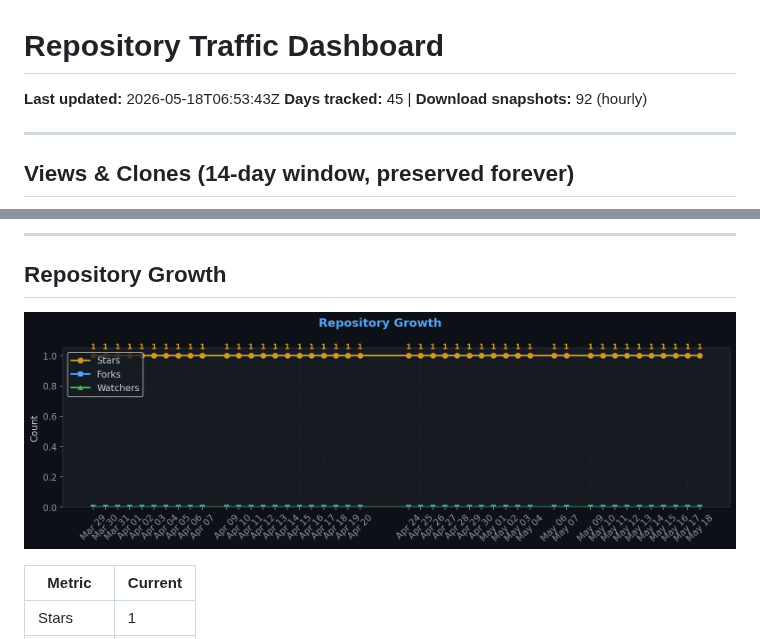
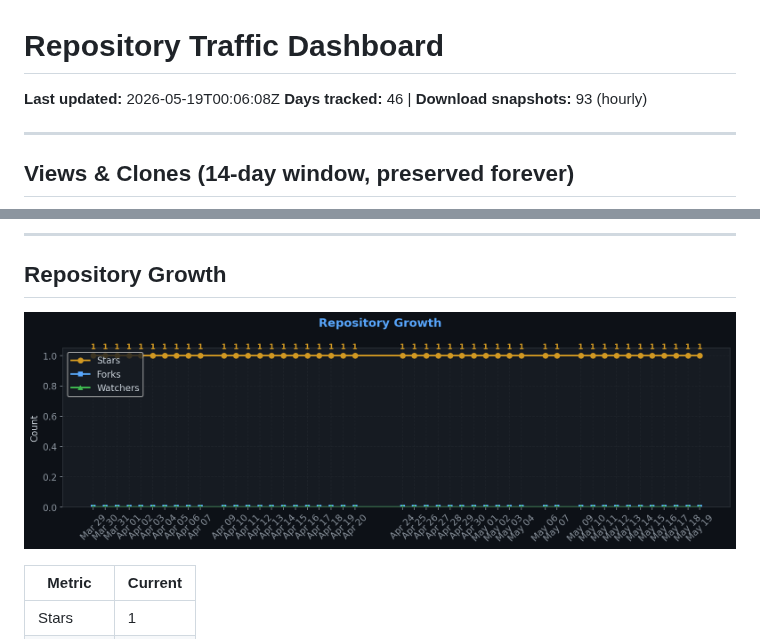
Before and after one commit to TheCodingDad-TisonK/FS25_CustomTriggerCreator, a Markdown page: .github/traffic/SUMMARY.md, 2 parts joined by grey strips. GitHub-like rendering; pictures changed too: .github/traffic/charts/growth.png.

Commit message:
chore: Full traffic snapshot 2026-05-19_00:06

```diff
--- a/.github/traffic/SUMMARY.md
+++ b/.github/traffic/SUMMARY.md
@@ -1,7 +1,7 @@
 # Repository Traffic Dashboard
 
-**Last updated:** 2026-05-18T06:53:43Z
-**Days tracked:** 45 | **Download snapshots:** 92 (hourly)
+**Last updated:** 2026-05-19T00:06:08Z
+**Days tracked:** 46 | **Download snapshots:** 93 (hourly)
 
 ---
 
```
Also changed, not shown: .github/traffic/charts/referrers.png, 4 other files.
